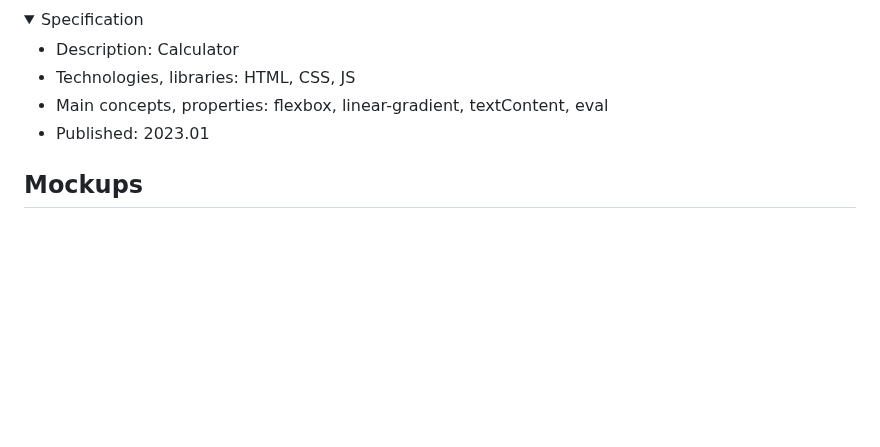
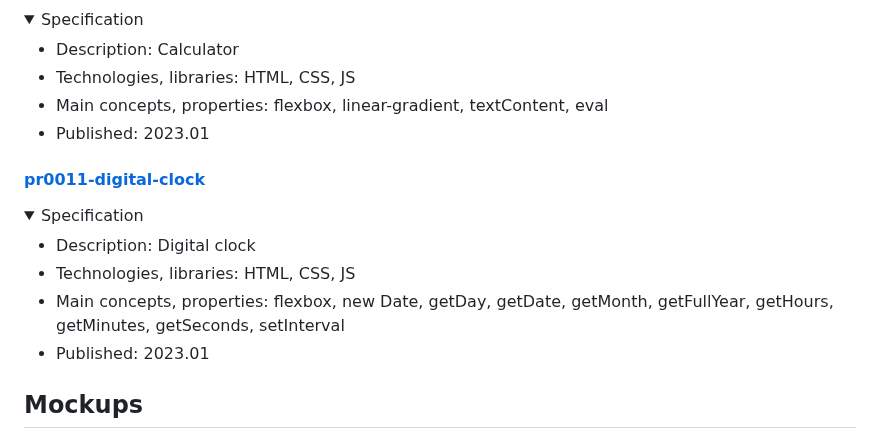
Before and after one commit to tadeg/website-design, a Markdown page: README.md, the part around the change. Rendered like a GitHub page; folded sections open; blank space fills up the shorter version.

```diff
--- a/README.md
+++ b/README.md
@@ -203,6 +203,17 @@ This repository contains author's portfolio of front-end development amateur, ho
 </ul>
 </details>
 
+#### [pr0011-digital-clock](https://github.com/tadeg/website-design/tree/main/pr0011-digital-clock)
+<details>
+<summary>Specification</summary>
+<ul>
+<li>Description: Digital clock</li>
+<li>Technologies, libraries: HTML, CSS, JS</li>
+<li>Main concepts, properties: flexbox, new Date, getDay, getDate, getMonth, getFullYear, getHours, getMinutes, getSeconds, setInterval</li>
+<li>Published: 2023.01</li>
+</ul>
+</details>
+
 ## Mockups
 #### [mk0001-gugafotografia.pl](https://github.com/tadeg/website-design/tree/main/mockups/mk0001-gugafotografia.pl)
 
```
